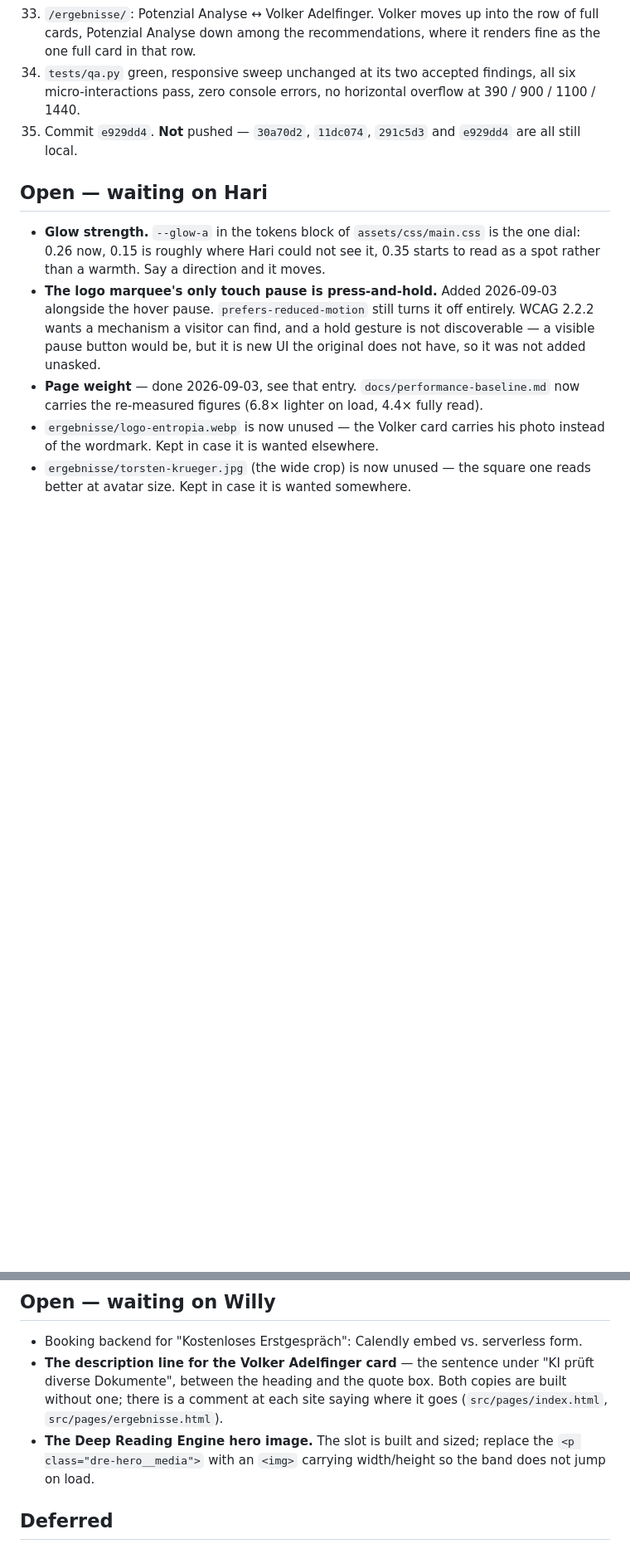
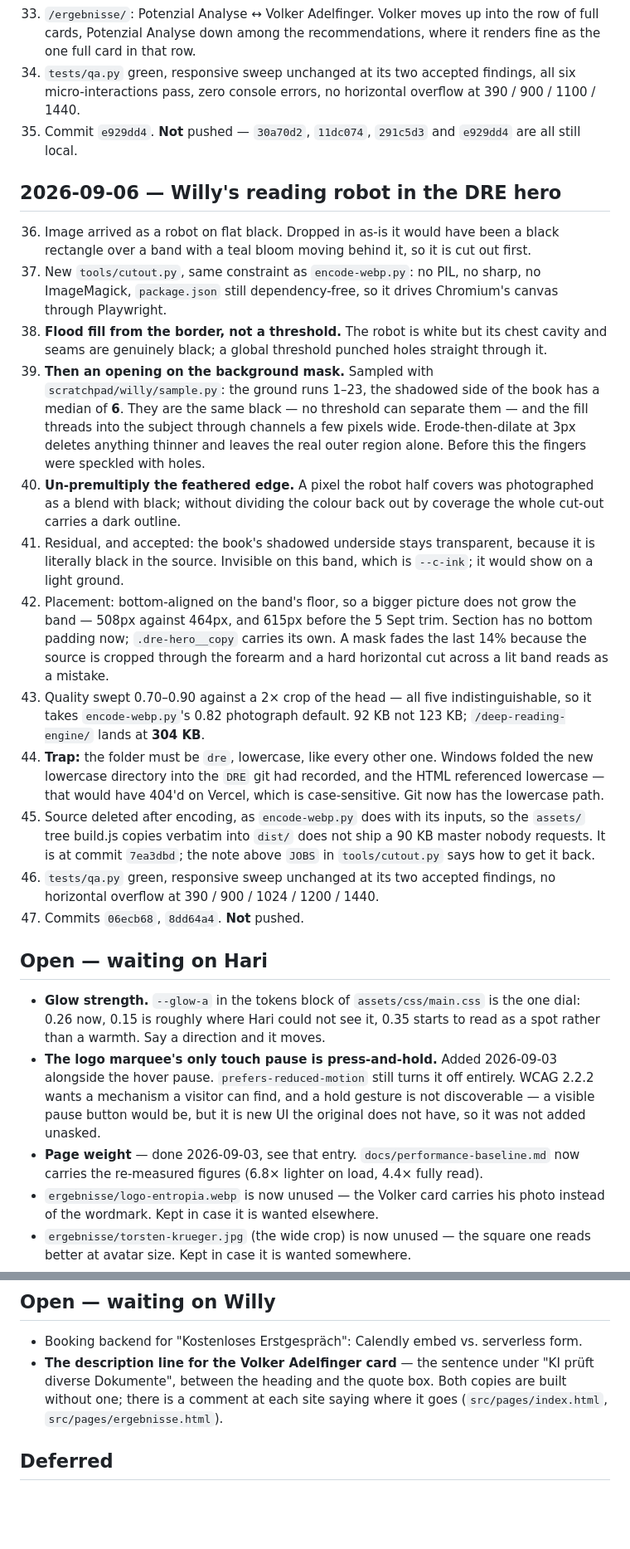
Before and after one commit to haritianaramparany3331-ship-it/KIBH-Webseite, a Markdown page: PROGRESS.md, 2 parts joined by grey strips. Shown at 83% size. GitHub-like rendering; blank space fills up the shorter version.

Commit message:
Log the robot cut-out in PROGRESS.md
Keeps the two findings that would otherwise have to be rediscovered: the
book's shadow is the same black as the ground, so no threshold separates them
and only a morphological opening saves the fingers; and a lowercase asset
folder is not optional, because Windows folds the case and Vercel does not.

Co-Authored-By: Claude Opus 5 <noreply@anthropic.com>
Claude-Session: https://claude.ai/code/session_01UuYPK4oRwYD8DcxetSjSsp

```diff
--- a/PROGRESS.md
+++ b/PROGRESS.md
@@ -732,6 +732,51 @@ twenty.
     `e929dd4` are all still local.
 
 
+## 2026-09-06 — Willy's reading robot in the DRE hero
+
+36. Image arrived as a robot on flat black. Dropped in as-is it would have
+    been a black rectangle over a band with a teal bloom moving behind it, so
+    it is cut out first.
+37. New `tools/cutout.py`, same constraint as `encode-webp.py`: no PIL, no
+    sharp, no ImageMagick, `package.json` still dependency-free, so it drives
+    Chromium's canvas through Playwright.
+38. **Flood fill from the border, not a threshold.** The robot is white but
+    its chest cavity and seams are genuinely black; a global threshold punched
+    holes straight through it.
+39. **Then an opening on the background mask.** Sampled with
+    `scratchpad/willy/sample.py`: the ground runs 1–23, the shadowed side of
+    the book has a median of **6**. They are the same black — no threshold can
+    separate them — and the fill threads into the subject through channels a
+    few pixels wide. Erode-then-dilate at 3px deletes anything thinner and
+    leaves the real outer region alone. Before this the fingers were speckled
+    with holes.
+40. **Un-premultiply the feathered edge.** A pixel the robot half covers was
+    photographed as a blend with black; without dividing the colour back out
+    by coverage the whole cut-out carries a dark outline.
+41. Residual, and accepted: the book's shadowed underside stays transparent,
+    because it is literally black in the source. Invisible on this band, which
+    is `--c-ink`; it would show on a light ground.
+42. Placement: bottom-aligned on the band's floor, so a bigger picture does
+    not grow the band — 508px against 464px, and 615px before the 5 Sept trim.
+    Section has no bottom padding now; `.dre-hero__copy` carries its own.
+    A mask fades the last 14% because the source is cropped through the
+    forearm and a hard horizontal cut across a lit band reads as a mistake.
+43. Quality swept 0.70–0.90 against a 2× crop of the head — all five
+    indistinguishable, so it takes `encode-webp.py`'s 0.82 photograph default.
+    92 KB not 123 KB; `/deep-reading-engine/` lands at **304 KB**.
+44. **Trap:** the folder must be `dre`, lowercase, like every other one.
+    Windows folded the new lowercase directory into the `DRE` git had
+    recorded, and the HTML referenced lowercase — that would have 404'd on
+    Vercel, which is case-sensitive. Git now has the lowercase path.
+45. Source deleted after encoding, as `encode-webp.py` does with its inputs,
+    so the `assets/` tree build.js copies verbatim into `dist/` does not ship
+    a 90 KB master nobody requests. It is at commit `7ea3dbd`; the note above
+    `JOBS` in `tools/cutout.py` says how to get it back.
+46. `tests/qa.py` green, responsive sweep unchanged at its two accepted
+    findings, no horizontal overflow at 390 / 900 / 1024 / 1200 / 1440.
+47. Commits `06ecb68`, `8dd64a4`. **Not** pushed.
+
+
 ## Open — waiting on Hari
 
 - **Glow strength.** `--glow-a` in the tokens block of `assets/css/main.css` is the one dial: 0.26 now, 0.15 is roughly where Hari could not see it, 0.35 starts to read as a spot rather than a warmth. Say a direction and it moves.
@@ -759,9 +804,6 @@ twenty.
   "KI prüft diverse Dokumente", between the heading and the quote box. Both
   copies are built without one; there is a comment at each site saying where
   it goes (`src/pages/index.html`, `src/pages/ergebnisse.html`).
-- **The Deep Reading Engine hero image.** The slot is built and sized;
-  replace the `<p class="dre-hero__media">` with an `<img>` carrying
-  width/height so the band does not jump on load.
 
 ## Deferred
 
```
